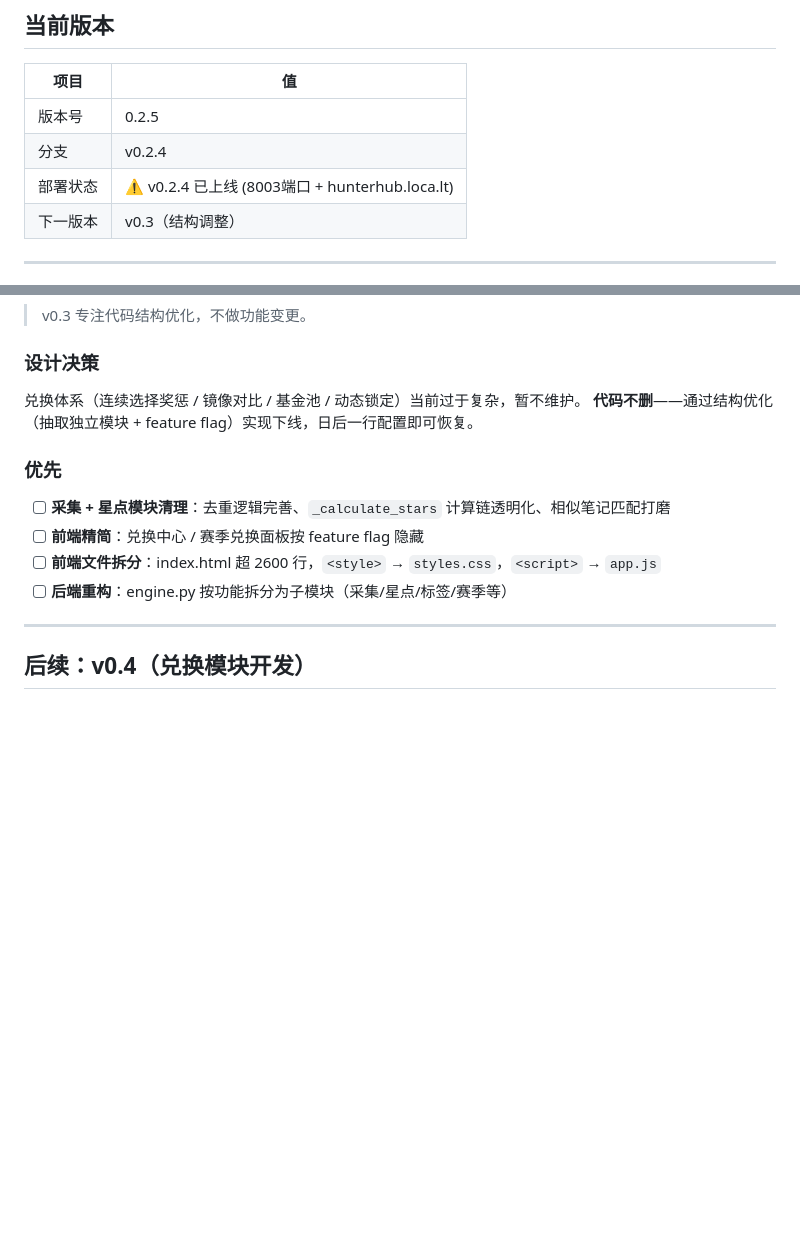
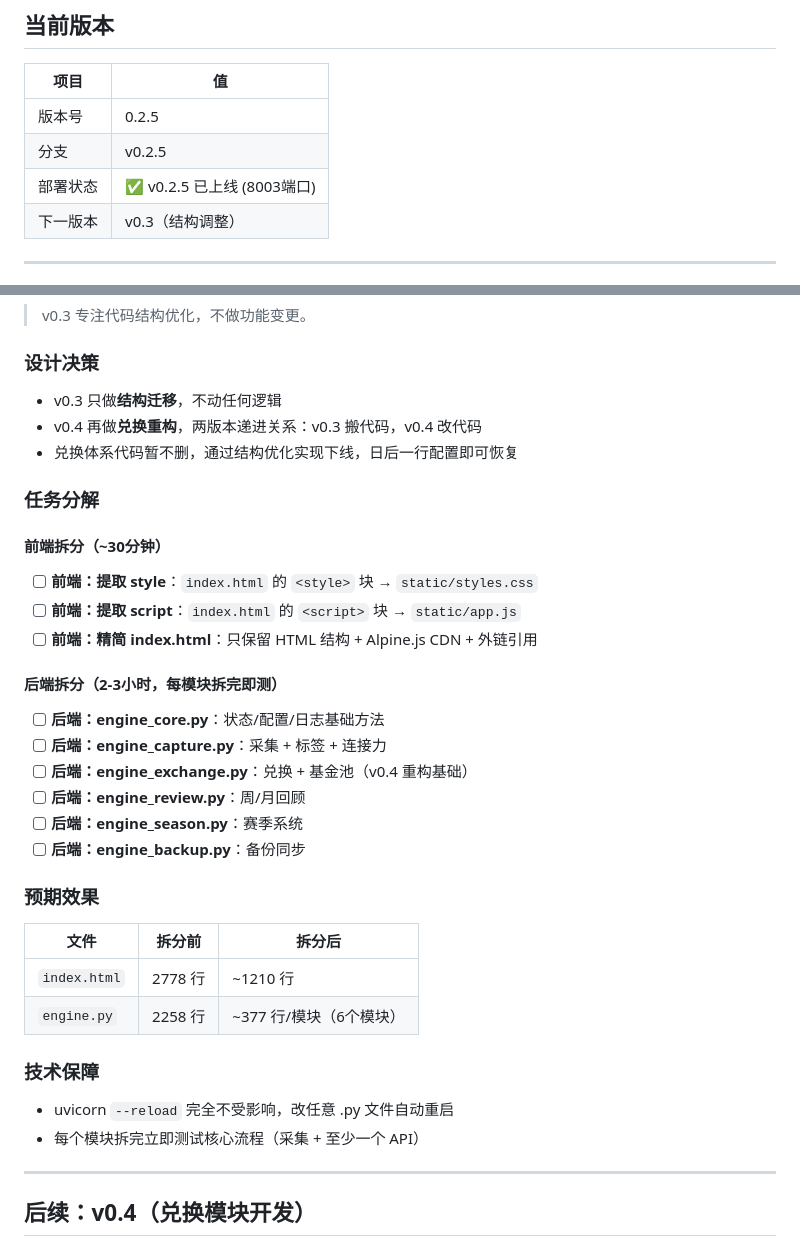
Before and after one commit to phyziix/hunterhunter, a Markdown page: docs/STATUS.md, 2 parts joined by grey strips. GitHub-like rendering; blank space fills up the shorter version.

```diff
--- a/docs/STATUS.md
+++ b/docs/STATUS.md
@@ -11,8 +11,8 @@
 | 项目 | 值 |
 |------|-----|
 | 版本号 | 0.2.5 |
-| 分支 | v0.2.4 |
-| 部署状态 | ⚠️ v0.2.4 已上线 (8003端口 + hunterhub.loca.lt) |
+| 分支 | v0.2.5 |
+| 部署状态 | ✅ v0.2.5 已上线 (8003端口) |
 | 下一版本 | v0.3（结构调整） |
 
 ---
@@ -44,15 +44,38 @@
 
 ### 设计决策
 
-兑换体系（连续选择奖惩 / 镜像对比 / 基金池 / 动态锁定）当前过于复杂，暂不维护。
-**代码不删**——通过结构优化（抽取独立模块 + feature flag）实现下线，日后一行配置即可恢复。
+- v0.3 只做**结构迁移**，不动任何逻辑
+- v0.4 再做**兑换重构**，两版本递进关系：v0.3 搬代码，v0.4 改代码
+- 兑换体系代码暂不删，通过结构优化实现下线，日后一行配置即可恢复
 
-### 优先
+### 任务分解
 
-- [ ] **采集 + 星点模块清理**：去重逻辑完善、`_calculate_stars` 计算链透明化、相似笔记匹配打磨
-- [ ] **前端精简**：兑换中心 / 赛季兑换面板按 feature flag 隐藏
-- [ ] **前端文件拆分**：index.html 超 2600 行，`<style>` → `styles.css`，`<script>` → `app.js`
-- [ ] **后端重构**：engine.py 按功能拆分为子模块（采集/星点/标签/赛季等）
+#### 前端拆分（~30分钟）
+
+- [ ] **前端：提取 style**：`index.html` 的 `<style>` 块 → `static/styles.css`
+- [ ] **前端：提取 script**：`index.html` 的 `<script>` 块 → `static/app.js`
+- [ ] **前端：精简 index.html**：只保留 HTML 结构 + Alpine.js CDN + 外链引用
+
+#### 后端拆分（2-3小时，每模块拆完即测）
+
+- [ ] **后端：engine_core.py**：状态/配置/日志基础方法
+- [ ] **后端：engine_capture.py**：采集 + 标签 + 连接力
+- [ ] **后端：engine_exchange.py**：兑换 + 基金池（v0.4 重构基础）
+- [ ] **后端：engine_review.py**：周/月回顾
+- [ ] **后端：engine_season.py**：赛季系统
+- [ ] **后端：engine_backup.py**：备份同步
+
+### 预期效果
+
+| 文件 | 拆分前 | 拆分后 |
+|------|--------|--------|
+| `index.html` | 2778 行 | ~1210 行 |
+| `engine.py` | 2258 行 | ~377 行/模块（6个模块） |
+
+### 技术保障
+
+- uvicorn `--reload` 完全不受影响，改任意 .py 文件自动重启
+- 每个模块拆完立即测试核心流程（采集 + 至少一个 API）
 
 ---
 
```
Also changed, not shown: docs/DEPLOYMENT.md (+26 -14 lines).
